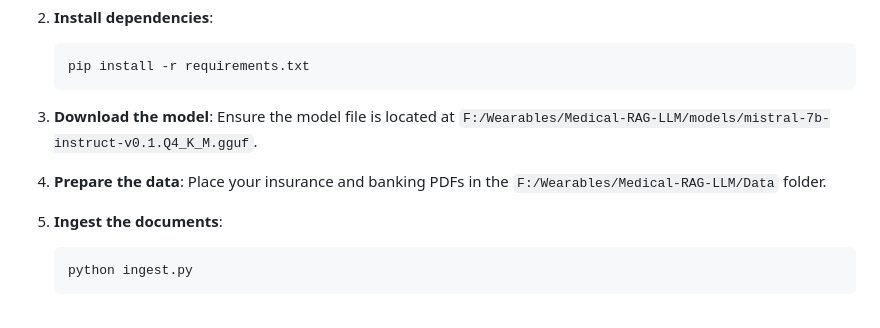
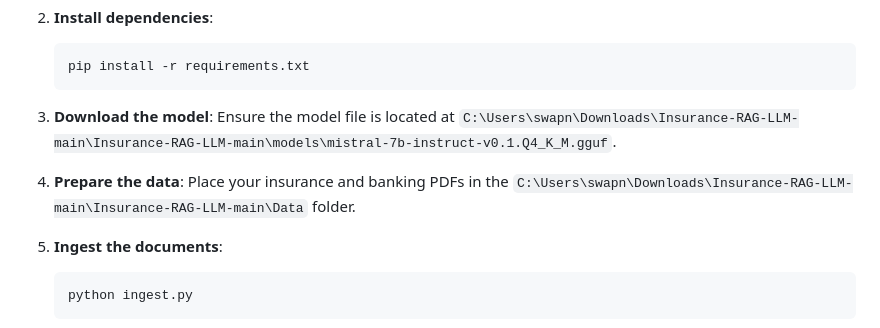
Before and after one commit to swap0506/FINANCE-LLM-RAG, a Markdown page: README.md, the part around the change. Drawn GitHub-style.

````diff
--- a/README.md
+++ b/README.md
@@ -87,10 +87,10 @@ pip install -r requirements.txt
    ```
 
 3. **Download the model**:
-   Ensure the model file is located at `F:/Wearables/Medical-RAG-LLM/models/mistral-7b-instruct-v0.1.Q4_K_M.gguf`.
+   Ensure the model file is located at `C:\Users\swapn\Downloads\Insurance-RAG-LLM-main\Insurance-RAG-LLM-main\models\mistral-7b-instruct-v0.1.Q4_K_M.gguf`.
 
 4. **Prepare the data**:
-   Place your insurance and banking PDFs in the `F:/Wearables/Medical-RAG-LLM/Data` folder.
+   Place your insurance and banking PDFs in the `C:\Users\swapn\Downloads\Insurance-RAG-LLM-main\Insurance-RAG-LLM-main\Data` folder.
 
 5. **Ingest the documents**:
 
````
